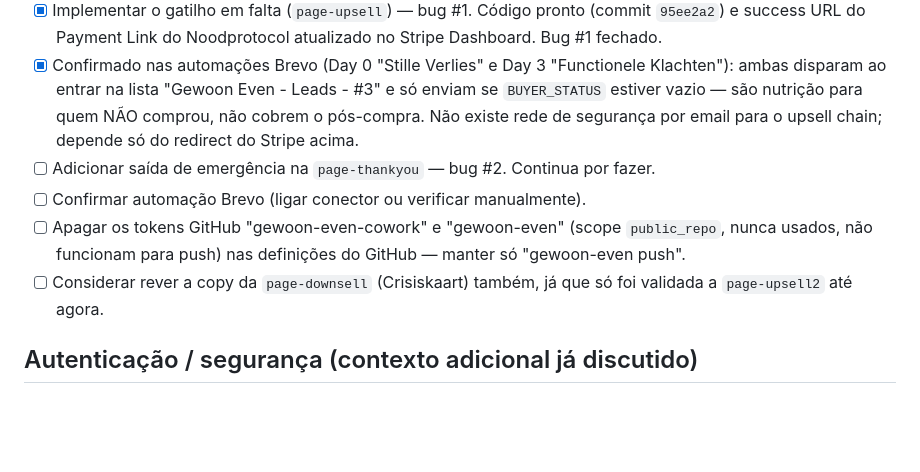
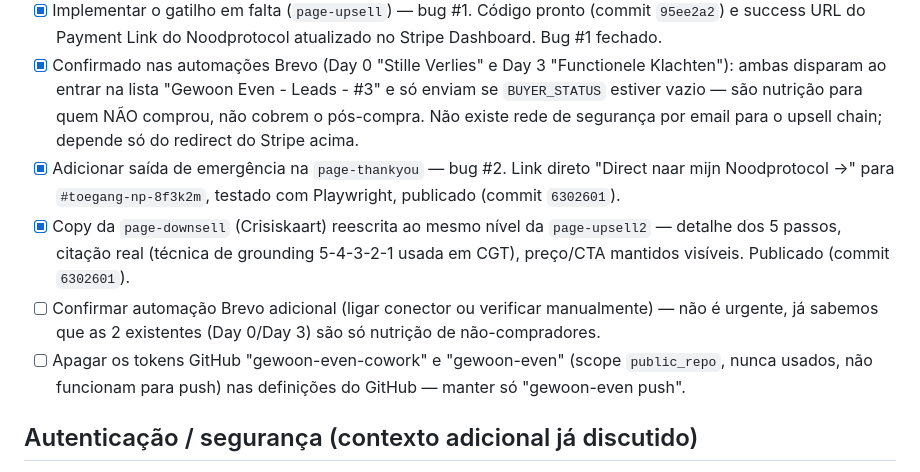
Before and after one commit to natalytaccola-lab/gewoon-even, a Markdown page: NOTES-projeto.md, the part around the change. Drawn GitHub-style; blank space fills up the shorter version.

Commit message:
docs: bug #2 and page-downsell copy done

```diff
--- a/NOTES-projeto.md
+++ b/NOTES-projeto.md
@@ -109,12 +109,15 @@ não ao nível da técnica clínica exata (não afirmamos que o áudio "é CBT-I
       ambas disparam ao entrar na lista "Gewoon Even - Leads - #3" e só enviam se `BUYER_STATUS`
       estiver vazio — são nutrição para quem NÃO comprou, não cobrem o pós-compra. Não existe
       rede de segurança por email para o upsell chain; depende só do redirect do Stripe acima.
-- [ ] Adicionar saída de emergência na `page-thankyou` — bug #2. Continua por fazer.
-- [ ] Confirmar automação Brevo (ligar conector ou verificar manualmente).
+- [x] Adicionar saída de emergência na `page-thankyou` — bug #2. Link direto "Direct naar mijn
+      Noodprotocol →" para `#toegang-np-8f3k2m`, testado com Playwright, publicado (commit `6302601`).
+- [x] Copy da `page-downsell` (Crisiskaart) reescrita ao mesmo nível da `page-upsell2` — detalhe
+      dos 5 passos, citação real (técnica de grounding 5-4-3-2-1 usada em CGT), preço/CTA mantidos
+      visíveis. Publicado (commit `6302601`).
+- [ ] Confirmar automação Brevo adicional (ligar conector ou verificar manualmente) — não é
+      urgente, já sabemos que as 2 existentes (Day 0/Day 3) são só nutrição de não-compradores.
 - [ ] Apagar os tokens GitHub "gewoon-even-cowork" e "gewoon-even" (scope `public_repo`, nunca
       usados, não funcionam para push) nas definições do GitHub — manter só "gewoon-even push".
-- [ ] Considerar rever a copy da `page-downsell` (Crisiskaart) também, já que só foi validada a
-      `page-upsell2` até agora.
 
 ## Autenticação / segurança (contexto adicional já discutido)
 
```
